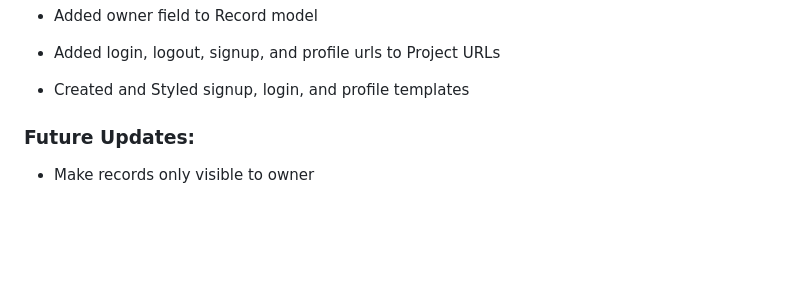
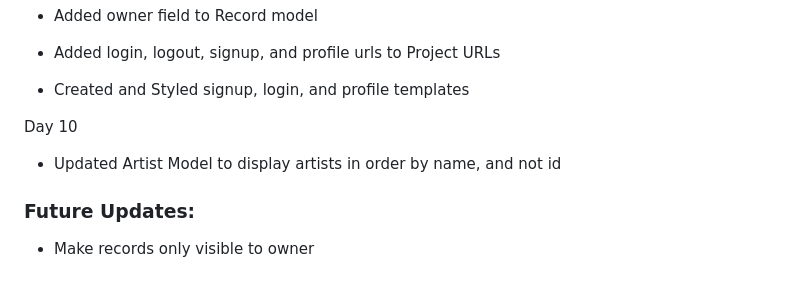
Before and after one commit to leweymelchor/VinylCollection, a Markdown page: README.md, the part around the change. Rendered like a GitHub page; folded sections open; blank space fills up the shorter version.

```diff
--- a/README.md
+++ b/README.md
@@ -130,6 +130,9 @@ Day 9
 - Added login, logout, signup, and profile urls to Project URLs
 - Created and Styled signup, login, and profile templates
 
+Day 10
+- Updated Artist Model to display artists in order by name, and not id
+
 </details>
 
 ### Future Updates:
```
